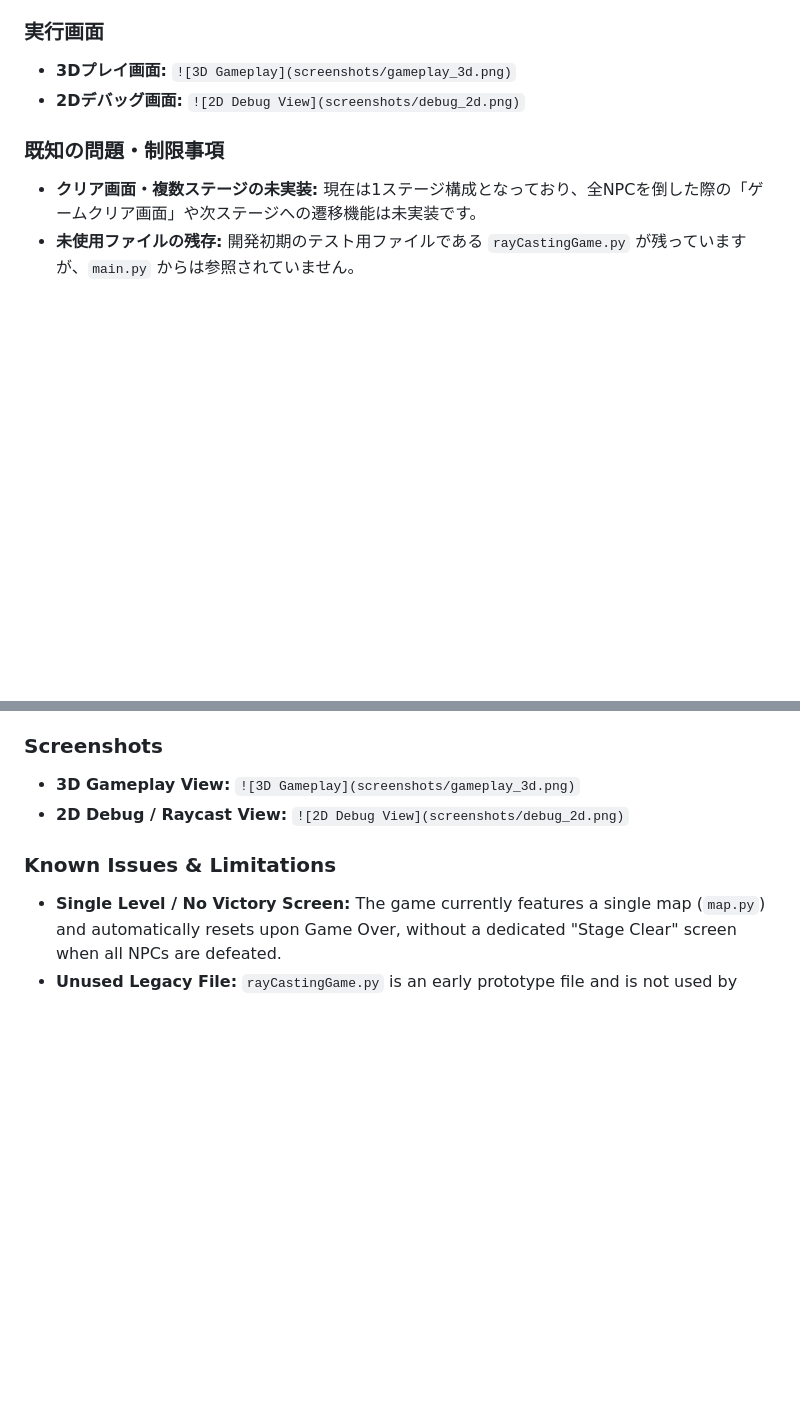
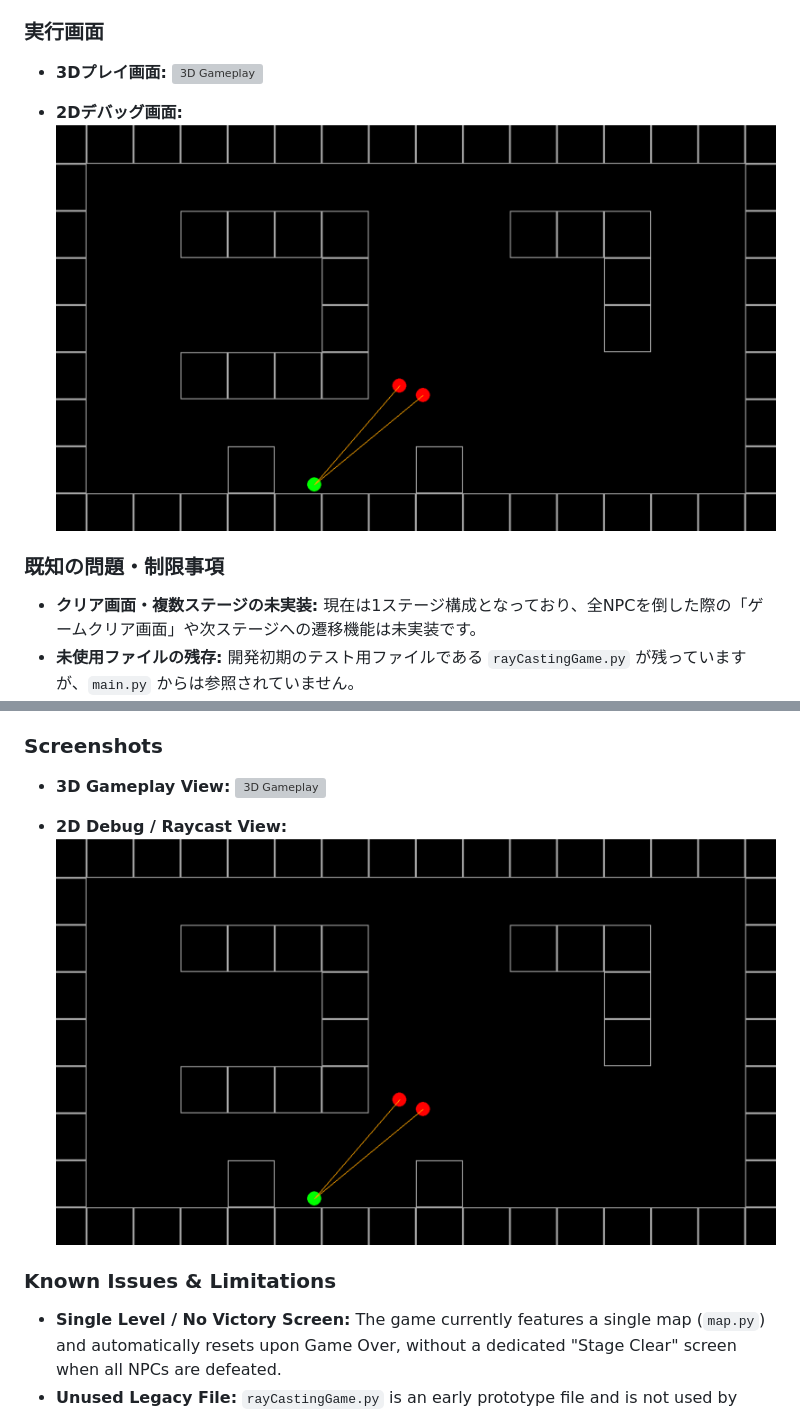
Before and after one commit to Hugo-Hattori/Doom_3D, a Markdown page: README.md, 2 parts joined by grey strips. Rendered like a GitHub page; pictures changed too: screenshots/debug_2d.png (added); blank space fills up the shorter version; grey boxes are pictures that could not be loaded.

```diff
--- a/README.md
+++ b/README.md
@@ -53,8 +53,10 @@ python main.py
 * 体力が `1` 未満になると **Game Over** 画面が表示され、自動的にゲームが最初からリスタートします。
 
 ### 実行画面
-* **3Dプレイ画面:** `![3D Gameplay](screenshots/gameplay_3d.png)`
-* **2Dデバッグ画面:** `![2D Debug View](screenshots/debug_2d.png)`
+* **3Dプレイ画面:** ![3D Gameplay](screenshots/gameplay_3d.png)
+
+
+* **2Dデバッグ画面:** ![2D Debug View](screenshots/debug_2d.png)
 
 ### 既知の問題・制限事項
 * **クリア画面・複数ステージの未実装:** 現在は1ステージ構成となっており、全NPCを倒した際の「ゲームクリア画面」や次ステージへの遷移機能は未実装です。
@@ -117,8 +119,10 @@ python main.py
 * If your health drops to `0`, the **Game Over** screen appears and the level automatically restarts.
 
 ### Screenshots
-* **3D Gameplay View:** `![3D Gameplay](screenshots/gameplay_3d.png)`
-* **2D Debug / Raycast View:** `![2D Debug View](screenshots/debug_2d.png)`
+* **3D Gameplay View:** ![3D Gameplay](screenshots/gameplay_3d.png)
+
+
+* **2D Debug / Raycast View:** ![2D Debug View](screenshots/debug_2d.png)
 
 ### Known Issues & Limitations
 * **Single Level / No Victory Screen:** The game currently features a single map (`map.py`) and automatically resets upon Game Over, without a dedicated "Stage Clear" screen when all NPCs are defeated.
```
Also changed, not shown: 2 other files.
